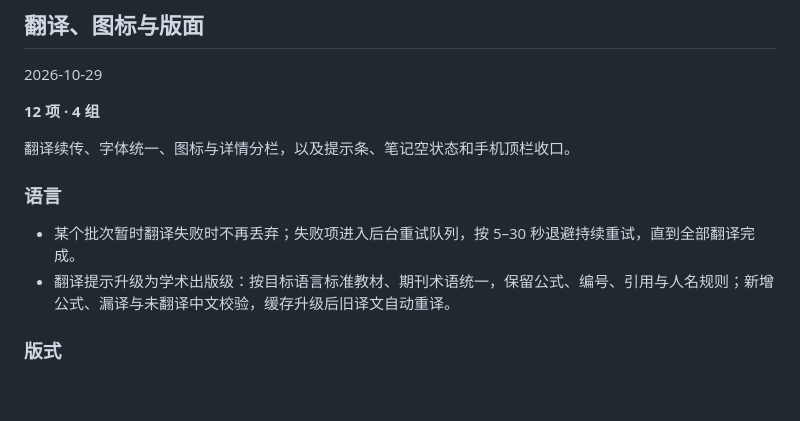
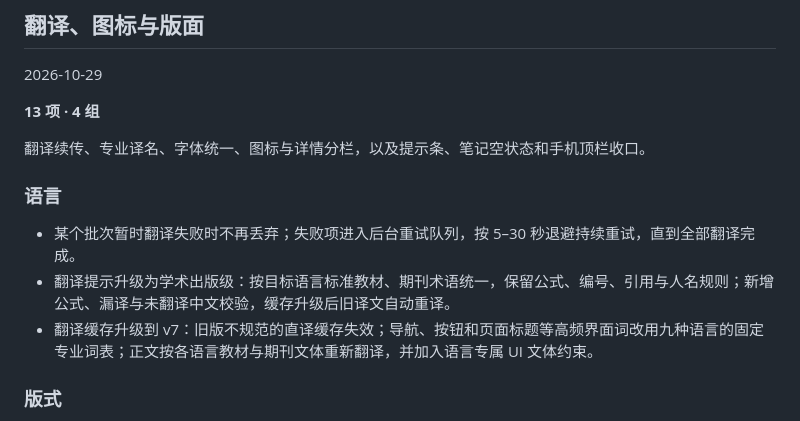
Before and after one commit to lanzaihua/lanzaihua.github.io, a Markdown page: CHANGELOG.md, the part around the change. Drawn GitHub-style; blank space fills up the shorter version.

Commit message:
Document professional translation v7

```diff
--- a/CHANGELOG.md
+++ b/CHANGELOG.md
@@ -6,14 +6,15 @@
 
 2026-10-29
 
-**12 项 · 4 组**
+**13 项 · 4 组**
 
-翻译续传、字体统一、图标与详情分栏，以及提示条、笔记空状态和手机顶栏收口。
+翻译续传、专业译名、字体统一、图标与详情分栏，以及提示条、笔记空状态和手机顶栏收口。
 
 ### 语言
 
 - 某个批次暂时翻译失败时不再丢弃；失败项进入后台重试队列，按 5–30 秒退避持续重试，直到全部翻译完成。
 - 翻译提示升级为学术出版级：按目标语言标准教材、期刊术语统一，保留公式、编号、引用与人名规则；新增公式、漏译与未翻译中文校验，缓存升级后旧译文自动重译。
+- 翻译缓存升级到 v7：旧版不规范的直译缓存失效；导航、按钮和页面标题等高频界面词改用九种语言的固定专业词表；正文按各语言教材与期刊文体重新翻译，并加入语言专属 UI 文体约束。
 
 ### 版式
 
```
